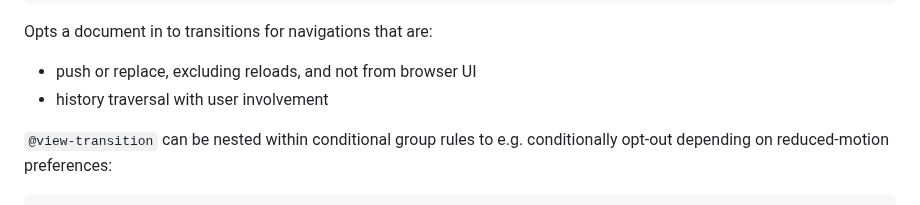
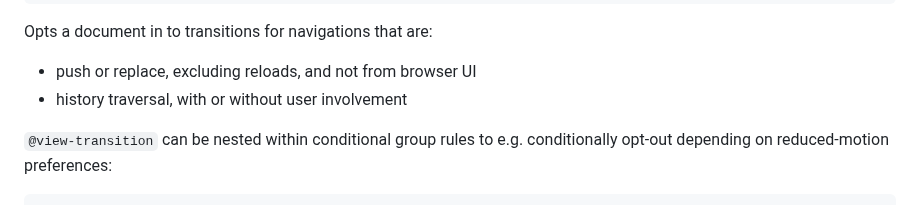
Before and after one commit to WICG/view-transitions, a Markdown page: cross-doc-explainer.md, the part around the change. GitHub-like rendering.

Commit message:
Update history traversal user involvement

```diff
--- a/cross-doc-explainer.md
+++ b/cross-doc-explainer.md
@@ -87,7 +87,7 @@ transitions:
 
 Opts a document in to transitions for navigations that are:
   * push or replace, excluding reloads, and not from browser UI
-  * history traversal with user involvement
+  * history traversal, with or without user involvement
 
 `@view-transition` can be nested within conditional group rules to e.g.
 conditionally opt-out depending on reduced-motion preferences:
```
